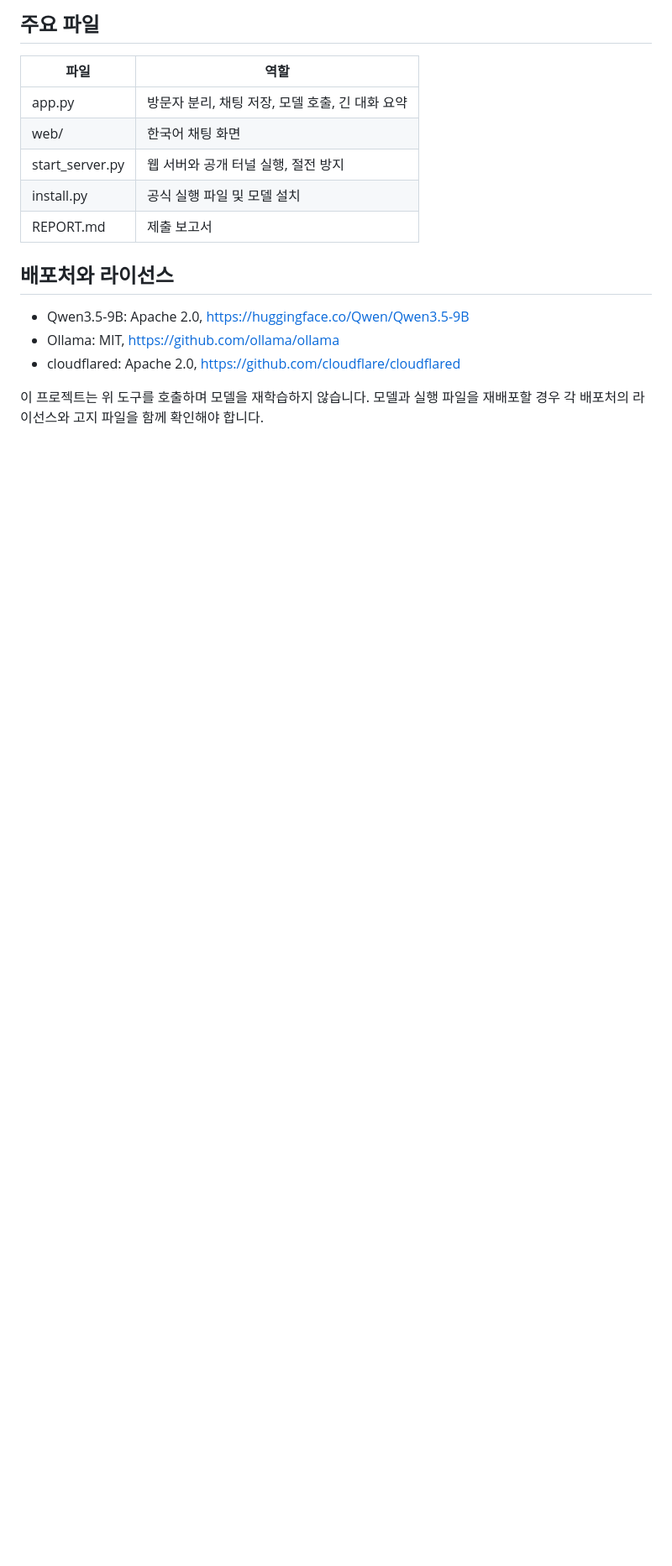
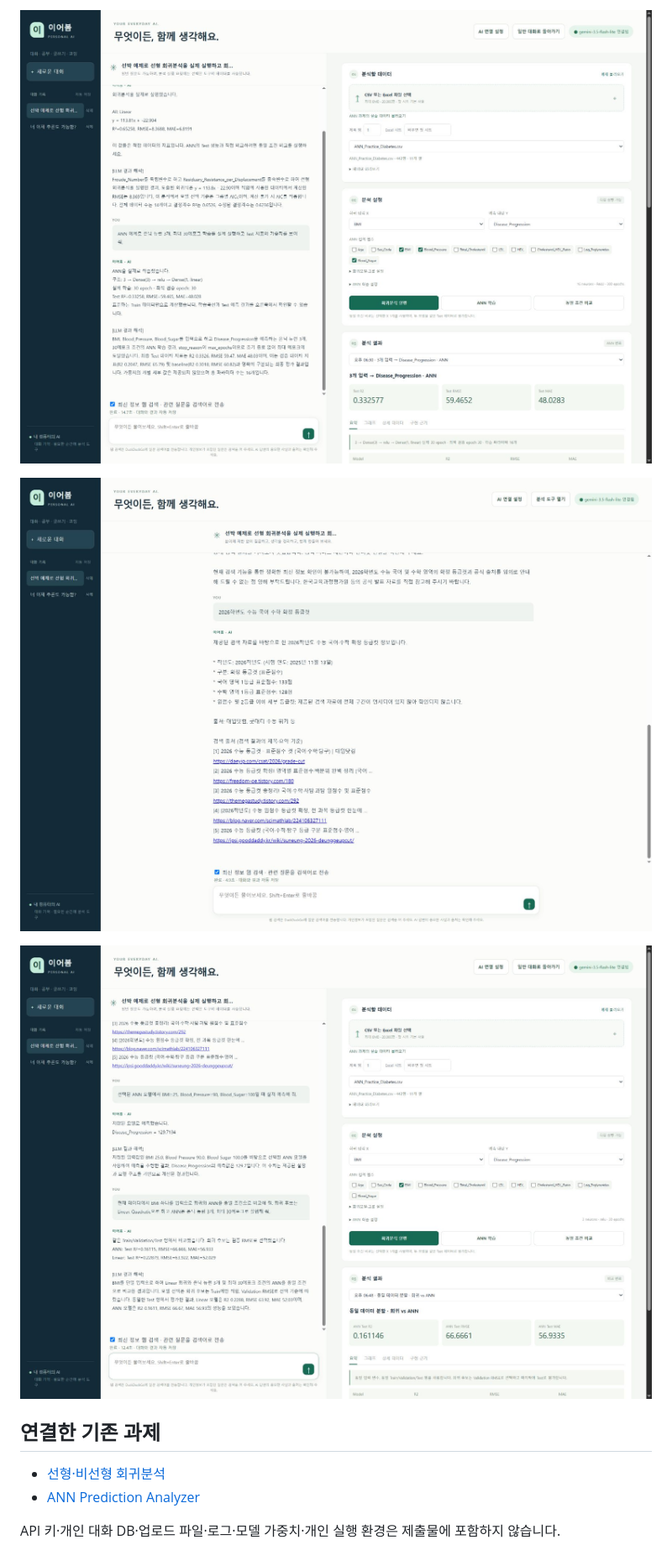
Before and after one commit to shy13460-maker/ieobom-llm-chat, a Markdown page: README.md, the part around one of its changes. Shown at 84% size. Drawn GitHub-style; pictures changed too: 통합AI_ANN_API실행.png (added), 통합AI_동일조건비교_성공.png (added), 통합AI_무료웹검색_성공.png (added); blank space fills up the shorter version.

```diff
--- a/README.md
+++ b/README.md
@@ -45,18 +41,13 @@ Cloudflare Quick Tunnel은 임시 주소입니다. 다시 시작하면 주소가
 
-## 주요 파일
+![공개 API로 ANN 학습 실행](통합AI_ANN_API실행.png)
 
-| 파일 | 역할 |
-|---|---|
-| app.py | 방문자 분리, 채팅 저장, 모델 호출, 긴 대화 요약 |
-| web/ | 한국어 채팅 화면 |
-| start_server.py | 웹 서버와 공개 터널 실행, 절전 방지 |
-| install.py | 공식 실행 파일 및 모델 설치 |
-| REPORT.md | 제출 보고서 |
+![무료 웹 검색과 출처 표시](통합AI_무료웹검색_성공.png)
 
-## 배포처와 라이선스
+![동일 조건 회귀·ANN 비교](통합AI_동일조건비교_성공.png)
 
-- Qwen3.5-9B: Apache 2.0, https://huggingface.co/Qwen/Qwen3.5-9B
-- Ollama: MIT, https://github.com/ollama/ollama
-- cloudflared: Apache 2.0, https://github.com/cloudflare/cloudflared
+## 연결한 기존 과제
 
-이 프로젝트는 위 도구를 호출하며 모델을 재학습하지 않습니다. 모델과 실행 파일을 재배포할 경우 각 배포처의 라이선스와 고지 파일을 함께 확인해야 합니다.
+- [선형·비선형 회귀분석](https://github.com/shy13460-maker/Regression-Analysis-Tool)
+- [ANN Prediction Analyzer](https://github.com/shy13460-maker/ANN-Prediction-Analyzer)
+
+API 키·개인 대화 DB·업로드 파일·로그·모델 가중치·개인 실행 환경은 제출물에 포함하지 않습니다.
```
Also changed, not shown: other parts of README.md (+24 -28 lines), REPORT_V2.md (added, +109 -0 lines), 통합AI_회귀_API실행.png (added), 1 other file.
